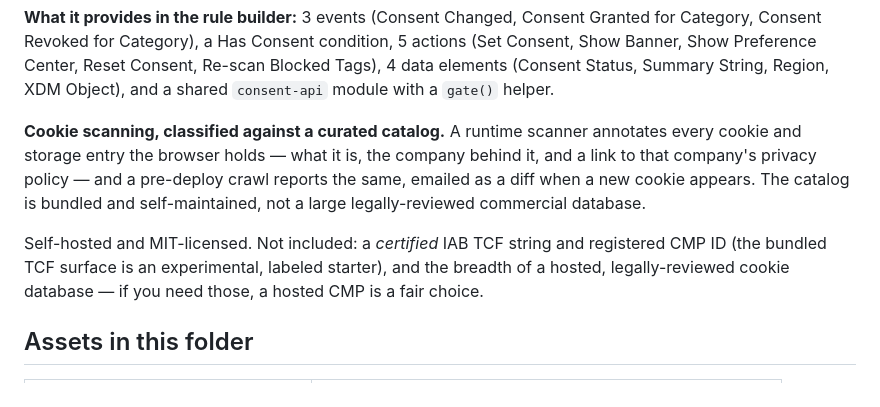
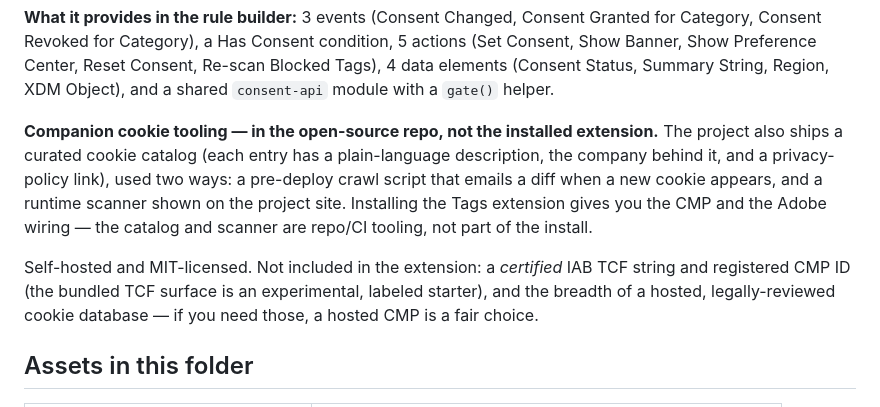
Before and after one commit to scotttavares/Adobe-Analytics-DTM, a Markdown page: launch-extension/exchange/listing.md, the part around the change. Rendered like a GitHub page.

Commit message:
Correct the Exchange listing: cookie catalog is companion tooling
The curated cookie catalog (scripts/cookie-catalog.json) and the scanner
are consumed only by the pre-deploy crawl script and the marketing site's
demo — never by the installed Tags extension (grep confirms no reference
under launch-extension/ except the unrelated "re-scan blocked tags"
action). The prior listing wording read as if the extension scans
cookies; reframe it as open-source repo/CI companion tooling so the
Exchange description doesn't overstate what an installer actually gets.

Co-Authored-By: Claude Opus 4.8 <noreply@anthropic.com>
Claude-Session: https://claude.ai/code/session_01PVghGoeKYpg3pNvMarB9bc

```diff
--- a/launch-extension/exchange/listing.md
+++ b/launch-extension/exchange/listing.md
@@ -56,16 +56,18 @@ Granted for Category, Consent Revoked for Category), a Has Consent condition,
 Re-scan Blocked Tags), 4 data elements (Consent Status, Summary String, Region,
 XDM Object), and a shared `consent-api` module with a `gate()` helper.
 
-**Cookie scanning, classified against a curated catalog.** A runtime scanner
-annotates every cookie and storage entry the browser holds — what it is, the
-company behind it, and a link to that company's privacy policy — and a pre-deploy
-crawl reports the same, emailed as a diff when a new cookie appears. The catalog
-is bundled and self-maintained, not a large legally-reviewed commercial database.
+**Companion cookie tooling — in the open-source repo, not the installed
+extension.** The project also ships a curated cookie catalog (each entry has a
+plain-language description, the company behind it, and a privacy-policy link),
+used two ways: a pre-deploy crawl script that emails a diff when a new cookie
+appears, and a runtime scanner shown on the project site. Installing the Tags
+extension gives you the CMP and the Adobe wiring — the catalog and scanner are
+repo/CI tooling, not part of the install.
 
-Self-hosted and MIT-licensed. Not included: a *certified* IAB TCF string and
-registered CMP ID (the bundled TCF surface is an experimental, labeled starter),
-and the breadth of a hosted, legally-reviewed cookie database — if you need those,
-a hosted CMP is a fair choice.
+Self-hosted and MIT-licensed. Not included in the extension: a *certified* IAB
+TCF string and registered CMP ID (the bundled TCF surface is an experimental,
+labeled starter), and the breadth of a hosted, legally-reviewed cookie database —
+if you need those, a hosted CMP is a fair choice.
 
 ## Assets in this folder
 | File | Use |
```
